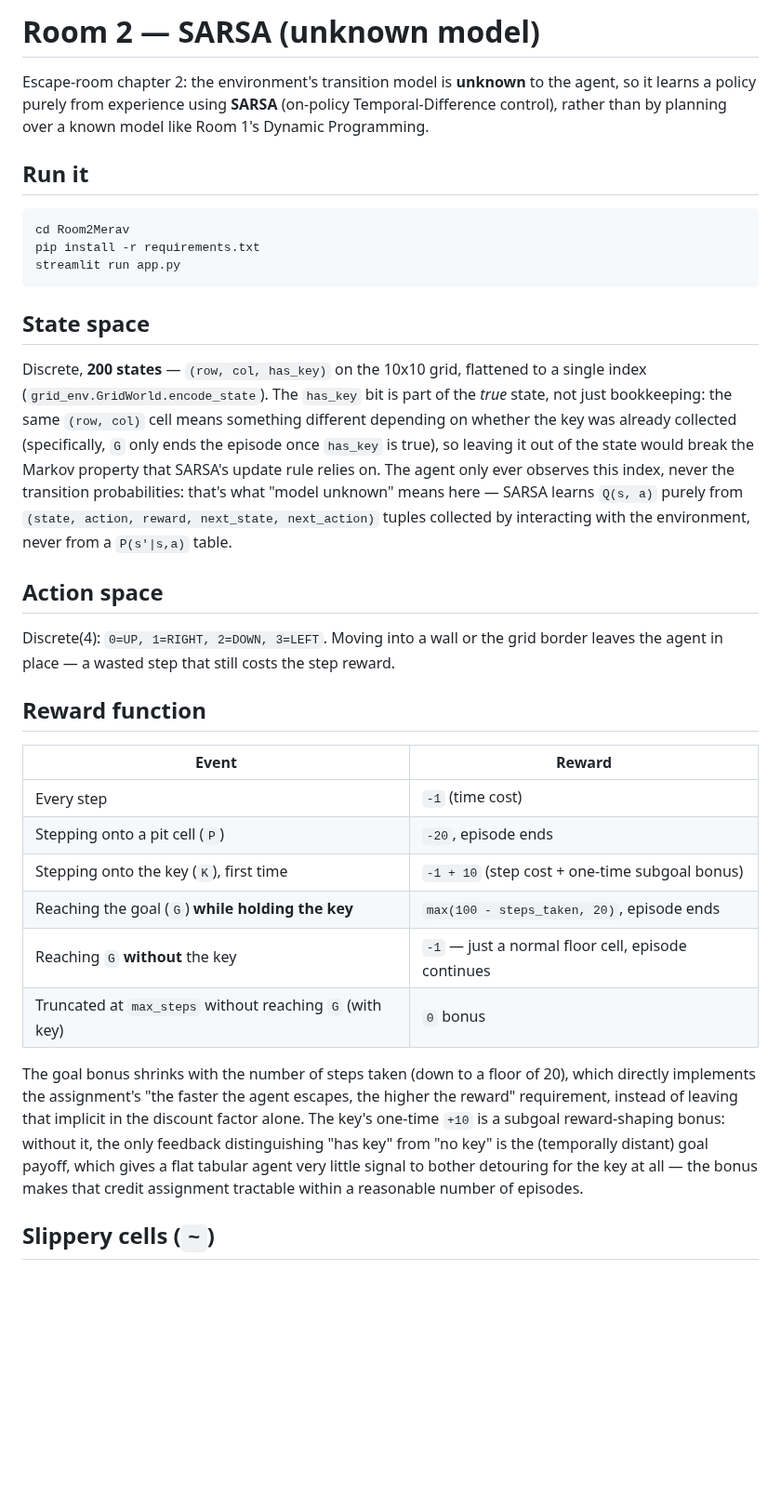
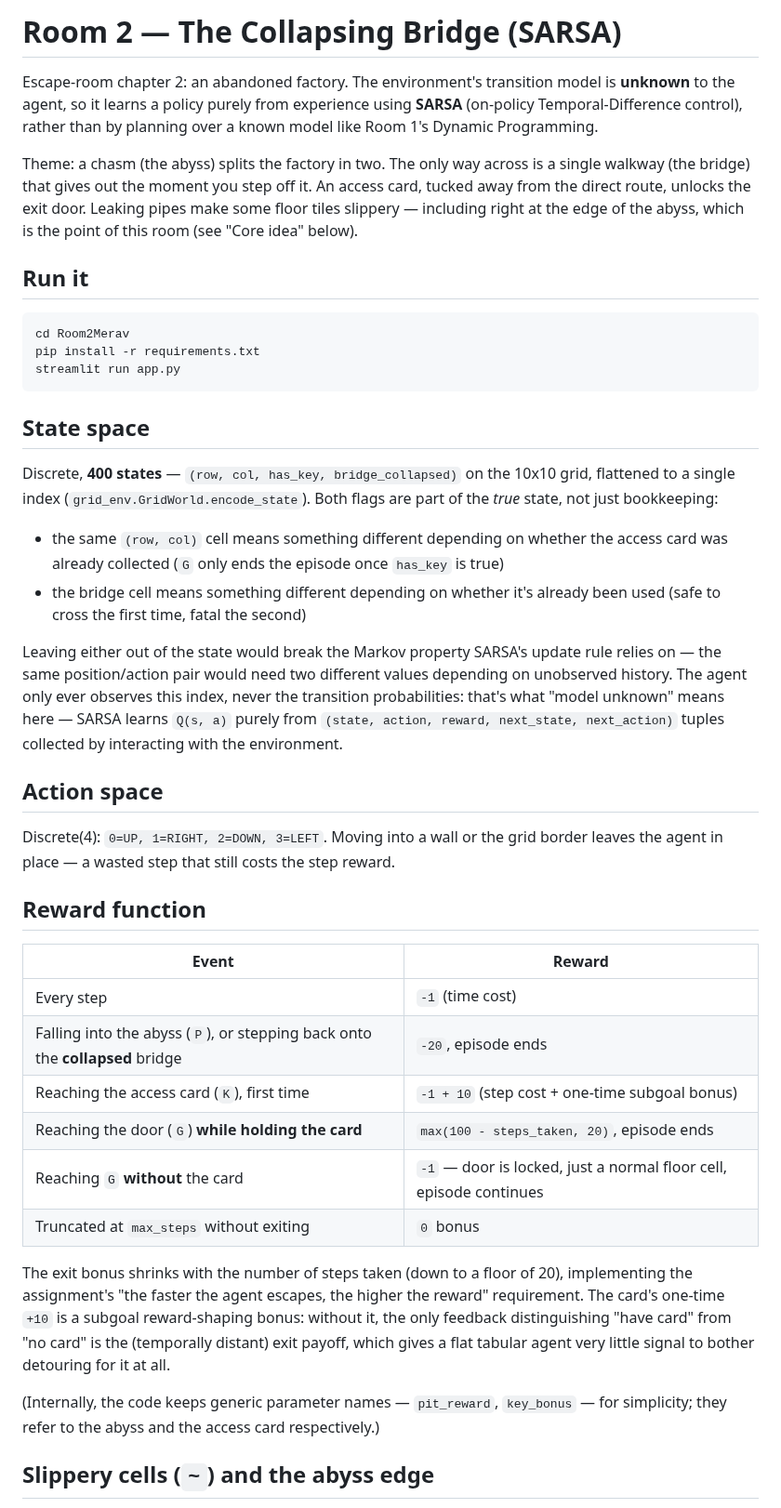
Before and after one commit to cgroup39-TB/RLProject_Merav_Tomer_Mishel, a Markdown page: Room2Merav/README.md, the part around one of its changes. Shown at 93% size. Drawn GitHub-style; blank space fills up the shorter version.

```diff
--- a/Room2Merav/README.md
+++ b/Room2Merav/README.md
@@ -1,9 +1,16 @@
-# Room 2 — SARSA (unknown model)
+# Room 2 — The Collapsing Bridge (SARSA)
 
-Escape-room chapter 2: the environment's transition model is **unknown** to
-the agent, so it learns a policy purely from experience using **SARSA**
-(on-policy Temporal-Difference control), rather than by planning over a
-known model like Room 1's Dynamic Programming.
+Escape-room chapter 2: an abandoned factory. The environment's transition
+model is **unknown** to the agent, so it learns a policy purely from
+experience using **SARSA** (on-policy Temporal-Difference control), rather
+than by planning over a known model like Room 1's Dynamic Programming.
+
+Theme: a chasm (the abyss) splits the factory in two. The only way across
+is a single walkway (the bridge) that gives out the moment you step off
+it. An access card, tucked away from the direct route, unlocks the exit
+door. Leaking pipes make some floor tiles slippery — including right at
+the edge of the abyss, which is the point of this room (see "Core idea"
+below).
 
 ## Run it
 
@@ -15,17 +22,23 @@ streamlit run app.py
 
 ## State space
 
-Discrete, **200 states** — `(row, col, has_key)` on the 10x10 grid, flattened
-to a single index (`grid_env.GridWorld.encode_state`). The `has_key` bit is
-part of the *true* state, not just bookkeeping: the same `(row, col)` cell
-means something different depending on whether the key was already
-collected (specifically, `G` only ends the episode once `has_key` is true),
-so leaving it out of the state would break the Markov property that SARSA's
-update rule relies on. The agent only ever observes this index, never the
-transition probabilities: that's what "model unknown" means here — SARSA
-learns `Q(s, a)` purely from `(state, action, reward, next_state,
-next_action)` tuples collected by interacting with the environment, never
-from a `P(s'|s,a)` table.
+Discrete, **400 states** — `(row, col, has_key, bridge_collapsed)` on the
+10x10 grid, flattened to a single index (`grid_env.GridWorld.encode_state`).
+Both flags are part of the *true* state, not just bookkeeping:
+
+- the same `(row, col)` cell means something different depending on
+  whether the access card was already collected (`G` only ends the
+  episode once `has_key` is true)
+- the bridge cell means something different depending on whether it's
+  already been used (safe to cross the first time, fatal the second)
+
+Leaving either out of the state would break the Markov property SARSA's
+update rule relies on — the same position/action pair would need two
+different values depending on unobserved history. The agent only ever
+observes this index, never the transition probabilities: that's what
+"model unknown" means here — SARSA learns `Q(s, a)` purely from
+`(state, action, reward, next_state, next_action)` tuples collected by
+interacting with the environment.
 
 ## Action space
 
@@ -38,22 +51,23 @@ step reward.
 | Event | Reward |
 |---|---|
 | Every step | `-1` (time cost) |
-| Stepping onto a pit cell (`P`) | `-20`, episode ends |
-| Stepping onto the key (`K`), first time | `-1 + 10` (step cost + one-time subgoal bonus) |
-| Reaching the goal (`G`) **while holding the key** | `max(100 - steps_taken, 20)`, episode ends |
-| Reaching `G` **without** the key | `-1` — just a normal floor cell, episode continues |
-| Truncated at `max_steps` without reaching `G` (with key) | `0` bonus |
+| Falling into the abyss (`P`), or stepping back onto the **collapsed** bridge | `-20`, episode ends |
+| Reaching the access card (`K`), first time | `-1 + 10` (step cost + one-time subgoal bonus) |
+| Reaching the door (`G`) **while holding the card** | `max(100 - steps_taken, 20)`, episode ends |
+| Reaching `G` **without** the card | `-1` — door is locked, just a normal floor cell, episode continues |
+| Truncated at `max_steps` without exiting | `0` bonus |
 
-The goal bonus shrinks with the number of steps taken (down to a floor of
-20), which directly implements the assignment's "the faster the agent
-escapes, the higher the reward" requirement, instead of leaving that
-implicit in the discount factor alone. The key's one-time `+10` is a
-subgoal reward-shaping bonus: without it, the only feedback distinguishing
-"has key" from "no key" is the (temporally distant) goal payoff, which
-gives a flat tabular agent very little signal to bother detouring for the
-key at all — the bonus makes that credit assignment tractable within a
-reasonable number of episodes.
+The exit bonus shrinks with the number of steps taken (down to a floor of
+20), implementing the assignment's "the faster the agent escapes, the
+higher the reward" requirement. The card's one-time `+10` is a subgoal
+reward-shaping bonus: without it, the only feedback distinguishing "have
+card" from "no card" is the (temporally distant) exit payoff, which gives
+a flat tabular agent very little signal to bother detouring for it at all.
 
-## Slippery cells (`~`)
+(Internally, the code keeps generic parameter names — `pit_reward`,
+`key_bonus` — for simplicity; they refer to the abyss and the access card
+respectively.)
+
+## Slippery cells (`~`) and the abyss edge
 
 With probability `slip_prob` (default `0.2`) the actual move is one of the
```
Also changed, not shown: other parts of Room2Merav/README.md (+105 -45 lines), Room2Merav/learning_curve.png, Room2Merav/room_layout.png, Room2Merav/sarsa_vs_qlearning.png (added), 7 other files.
